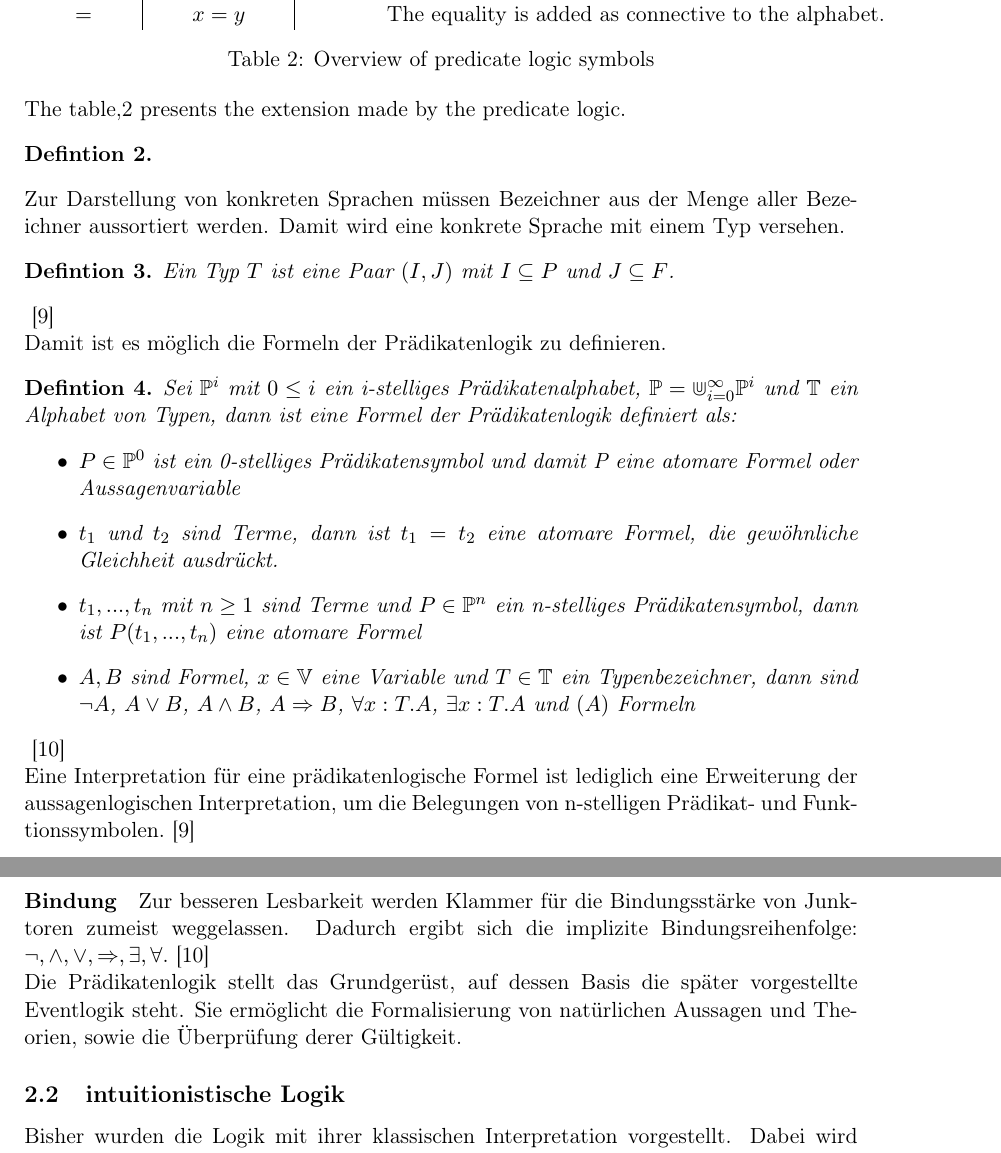
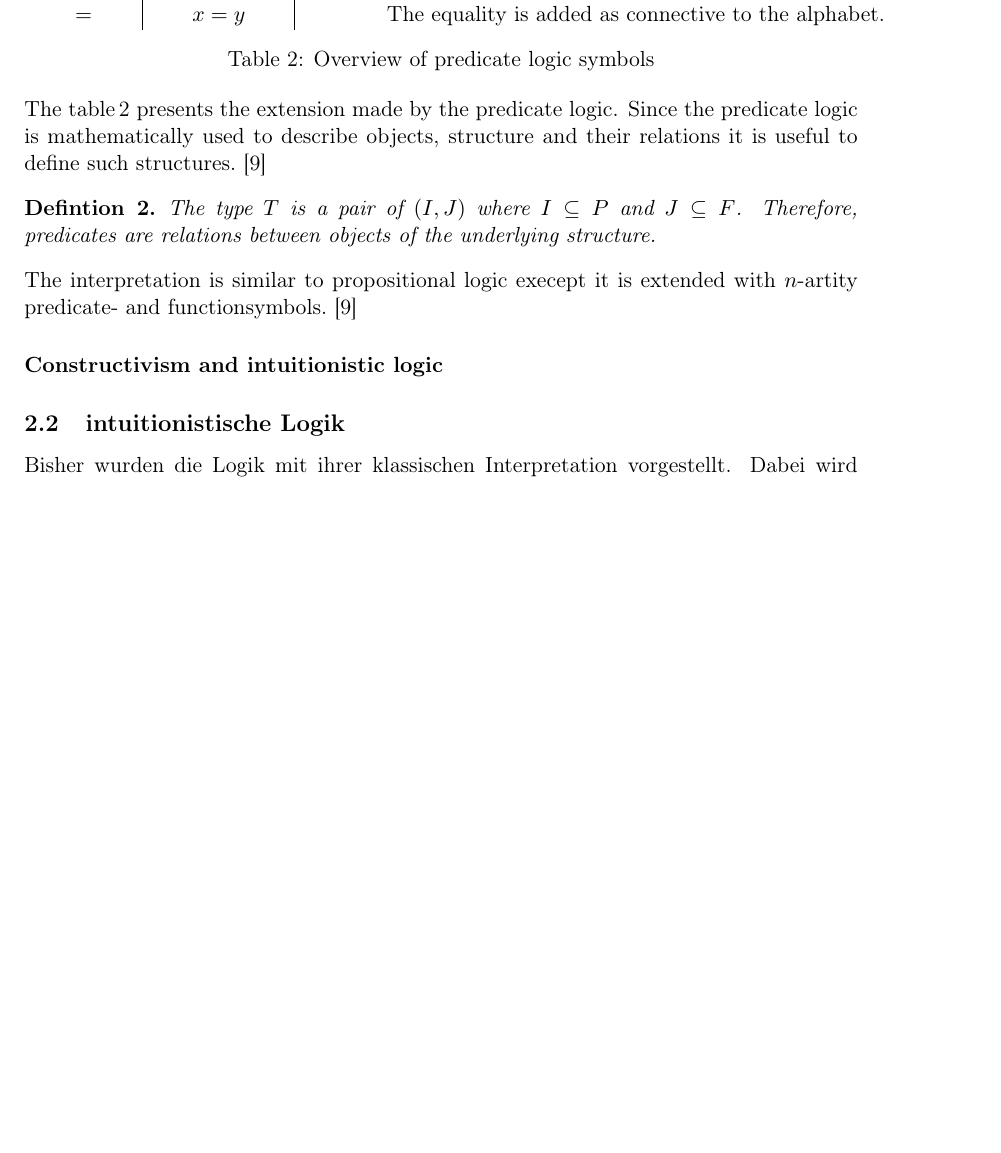
Before and after one commit to santifa/masterarbeit, a LaTeX document (latex/master.tex, which reads latex/chapters/chapter_2.tex): two parts of pages 10 and 11 of 24 before the commit and part of page 10 of 24 after it, the two joined at a grey line, cut so that both start at the same text, the shorter picture padded with empty space. Compiled offline with pdfLaTeX.

Commit message:
Added predicate logic

```diff
--- a/latex/chapters/chapter_2.tex
+++ b/latex/chapters/chapter_2.tex
@@ -205,51 +246,20 @@ system to describe atoms with variable structures.~\cite{heinemann2013logik}
   \label{tab:predlogic}
 \end{table}
 
-The table,\ref{tab:predlogic} presents the extension made by the predicate logic.
+The table\,\ref{tab:predlogic} presents the extension made by the predicate logic.
+Since the predicate logic is mathematically used to describe objects,
+structure and their relations it is useful to define such structures.~\cite{heinemann2013logik}
 
 \begin{defi}
-
+  The type $T$ is a pair of $(I,J)$ where $I\subseteq P$ and $J\subseteq F$.
+  Therefore, predicates are relations between objects of the underlying
+  structure.
 \end{defi}
 
+The interpretation is similar to propositional logic execept it is
+extended with $n$-artity predicate- and functionsymbols.~\cite{heinemann2013logik}
 
-Zur Darstellung von konkreten Sprachen müssen Bezeichner aus der Menge aller
-Bezeichner aussortiert werden. Damit wird eine konkrete Sprache mit einem Typ
-versehen.
-\begin{defi}
-  Ein Typ $T$ ist eine Paar $(I,J)$ mit $I\subseteq P$ und $J\subseteq F$.
-\end{defi}~\cite{heinemann2013logik}
-
-Damit ist es möglich die Formeln der Prädikatenlogik zu definieren.
-
-\begin{defi}
-  Sei $\mathbb{P}^i$ mit $0\le i$ ein i-stelliges Prädikatenalphabet,
-  $\mathbb{P}=\Cup^{\infty}_{i=0}\mathbb{P}^i$ und $\mathbb{T}$ ein Alphabet von Typen,
-  dann ist eine Formel der Prädikatenlogik definiert als:
-  \begin{itemize}
-  \item $P\in\mathbb{P}^0$ ist ein 0-stelliges Prädikatensymbol und damit P eine
-    atomare Formel oder Aussagenvariable
-  \item $t_1$ und $t_2$ sind Terme, dann ist $t_1 = t_2$ eine atomare Formel,
-    die gewöhnliche Gleichheit ausdrückt.
-  \item $t_1,...,t_n$ mit $n\geq1$ sind Terme und $P\in\mathbb{P}^n$ ein n-stelliges
-    Prädikatensymbol, dann ist $P(t_1,...,t_n)$ eine atomare Formel
-  \item $A,B$ sind Formel, $x\in\mathbb{V}$ eine Variable und $T\in\mathbb{T}$ ein
-    Typenbezeichner, dann sind $\neg A$, $A\vee B$, $A\wedge B$, $A\Rightarrow B$, $\forall x:T.A$, $\exists
-    x:T.A$ und $(A)$ Formeln
-  \end{itemize}
-\end{defi}~\cite{kreitz1994automatisierte}
-
-Eine Interpretation für eine prädikatenlogische Formel ist lediglich eine
-Erweiterung der aussagenlogischen Interpretation, um die Belegungen von
-n-stelligen Prädikat- und Funktionssymbolen.~\cite{heinemann2013logik}
-
-\paragraph{Bindung}
-Zur besseren Lesbarkeit werden Klammer für die Bindungsstärke von Junktoren
-zumeist weggelassen. Dadurch ergibt sich die implizite Bindungsreihenfolge:
-$\neg,\wedge,\vee,\Rightarrow,\exists,\forall$.~\cite{kreitz1994automatisierte}
-
-Die Prädikatenlogik stellt das Grundgerüst, auf dessen Basis die später
-vorgestellte Eventlogik steht. Sie ermöglicht die Formalisierung von natürlichen
-Aussagen und Theorien, sowie die Überprüfung derer Gültigkeit.
+\paragraph{Constructivism and intuitionistic logic}
 
 
 \subsection{intuitionistische Logik}
```
Also changed, not shown: latex/chapters/chapter_2.tex (47 more changed lines).
